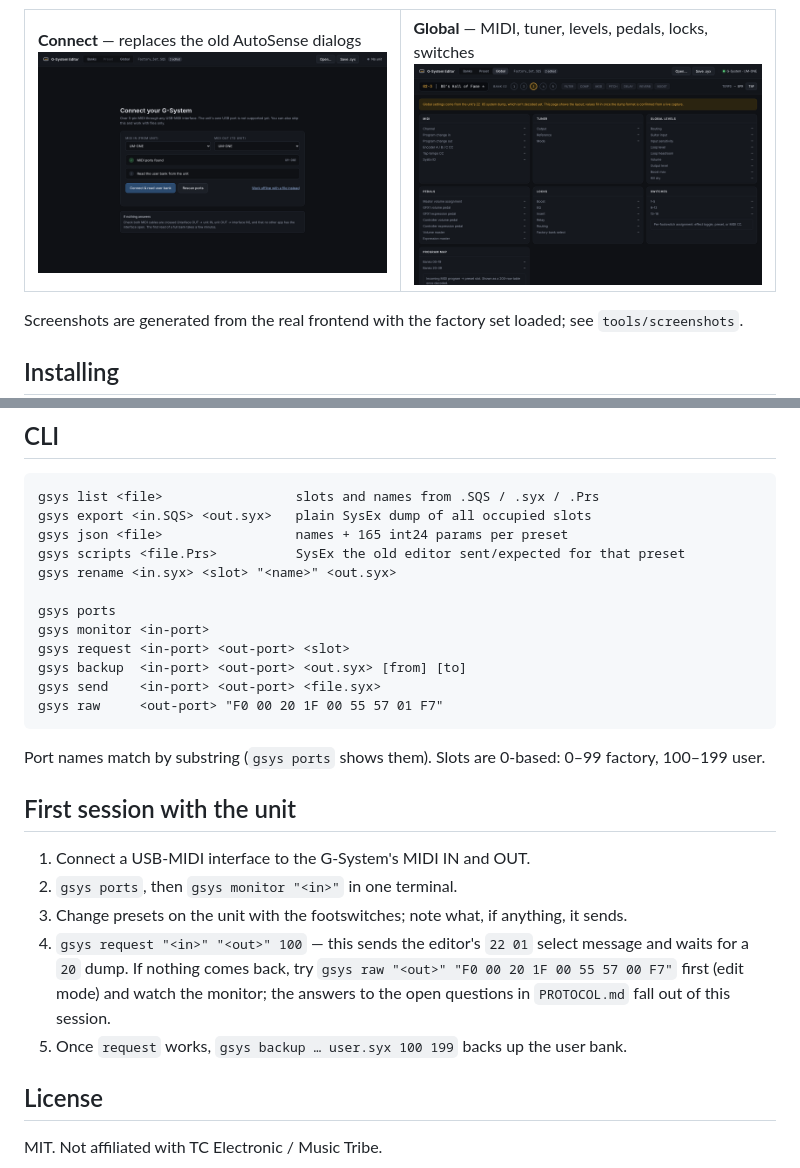
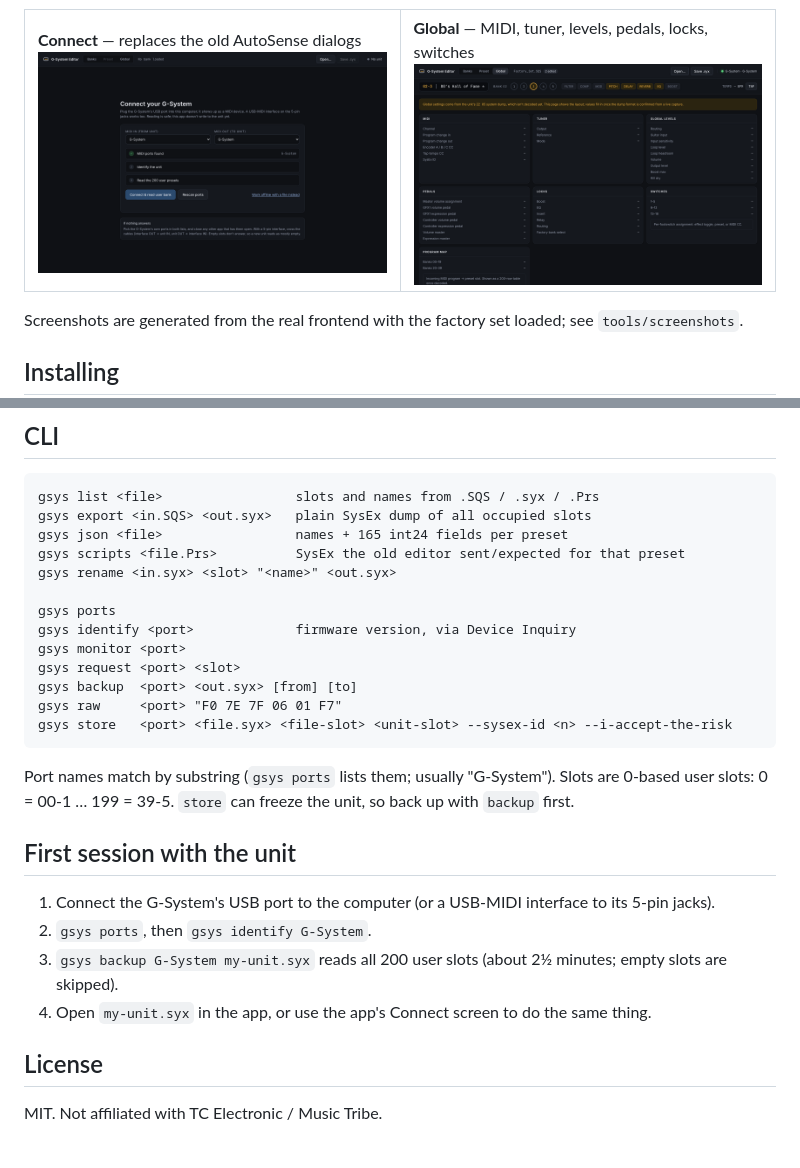
Before and after one commit to jeffreygnatek/g-system, a Markdown page: README.md, 2 parts joined by grey strips. GitHub-like rendering; pictures changed too: docs/screenshots/connect.png, docs/screenshots/global.png.

````diff
--- a/README.md
+++ b/README.md
@@ -75,33 +87,29 @@ npm run tauri build                          # .app / .deb / .msi
 ```
 gsys list <file>                 slots and names from .SQS / .syx / .Prs
 gsys export <in.SQS> <out.syx>   plain SysEx dump of all occupied slots
-gsys json <file>                 names + 165 int24 params per preset
+gsys json <file>                 names + 165 int24 fields per preset
 gsys scripts <file.Prs>          SysEx the old editor sent/expected for that preset
 gsys rename <in.syx> <slot> "<name>" <out.syx>
 
 gsys ports
-gsys monitor <in-port>
-gsys request <in-port> <out-port> <slot>
-gsys backup  <in-port> <out-port> <out.syx> [from] [to]
-gsys send    <in-port> <out-port> <file.syx>
-gsys raw     <out-port> "F0 00 20 1F 00 55 57 01 F7"
+gsys identify <port>             firmware version, via Device Inquiry
+gsys monitor <port>
+gsys request <port> <slot>
+gsys backup  <port> <out.syx> [from] [to]
+gsys raw     <port> "F0 7E 7F 06 01 F7"
+gsys store   <port> <file.syx> <file-slot> <unit-slot> --sysex-id <n> --i-accept-the-risk
 ```
 
-Port names match by substring (`gsys ports` shows them). Slots are 0-based:
-0–99 factory, 100–199 user.
+Port names match by substring (`gsys ports` lists them; usually "G-System").
+Slots are 0-based user slots: 0 = 00-1 … 199 = 39-5. `store` can freeze the
+unit, so back up with `backup` first.
 
 ## First session with the unit
 
-1. Connect a USB-MIDI interface to the G-System's MIDI IN and OUT.
-2. `gsys ports`, then `gsys monitor "<in>"` in one terminal.
-3. Change presets on the unit with the footswitches; note what, if anything,
-   it sends.
-4. `gsys request "<in>" "<out>" 100` — this sends the editor's `22 01` select
-   message and waits for a `20` dump. If nothing comes back, try
-   `gsys raw "<out>" "F0 00 20 1F 00 55 57 00 F7"` first (edit mode) and watch
-   the monitor; the answers to the open questions in `PROTOCOL.md` fall out of
-   this session.
-5. Once `request` works, `gsys backup … user.syx 100 199` backs up the user bank.
+1. Connect the G-System's USB port to the computer (or a USB-MIDI interface to its 5-pin jacks).
+2. `gsys ports`, then `gsys identify G-System`.
+3. `gsys backup G-System my-unit.syx` reads all 200 user slots (about 2½ minutes; empty slots are skipped).
+4. Open `my-unit.syx` in the app, or use the app's Connect screen to do the same thing.
 
 ## License
 
````
Also changed, not shown: other parts of README.md (+16 -4 lines), PROTOCOL.md (+91 -72 lines), docs/screenshots/banks.png, docs/screenshots/preset.png, 11 other files.
